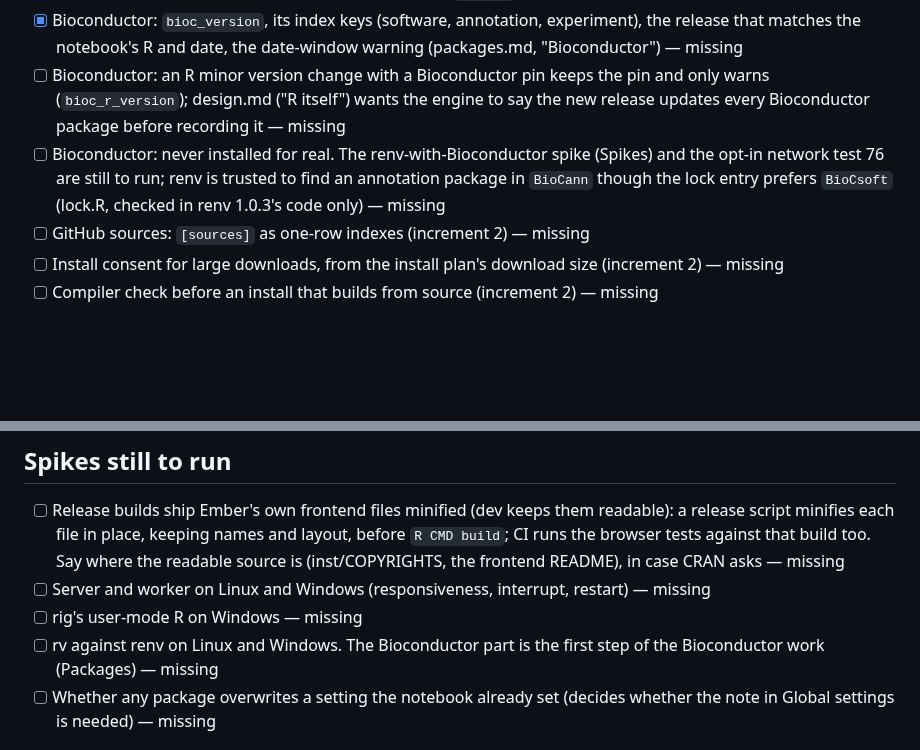
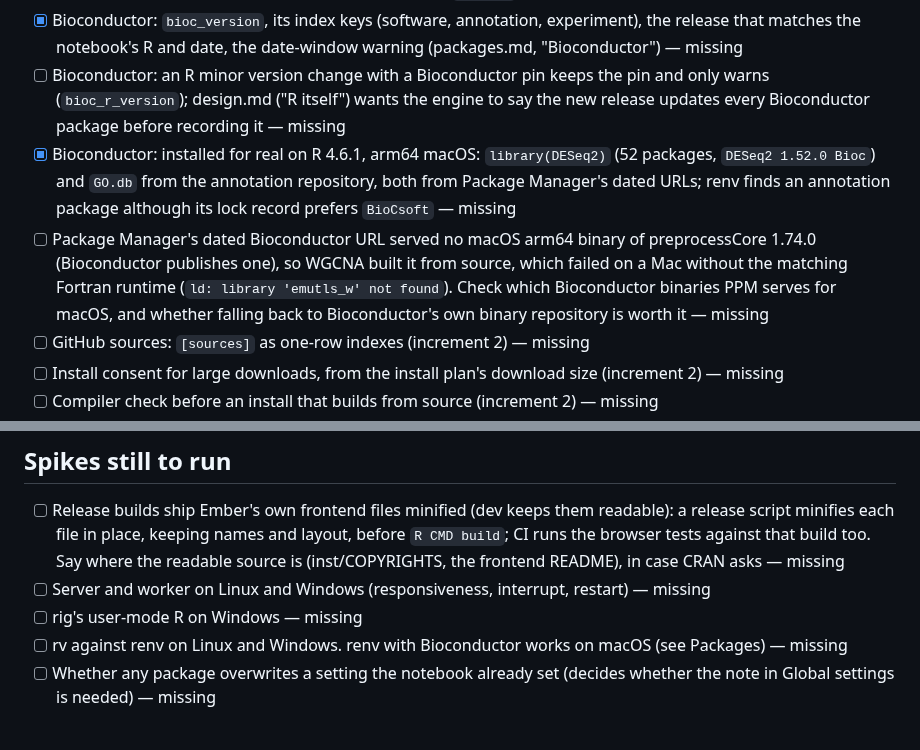
Before and after one commit to jowch/Ember, a Markdown page: docs/design-gaps.md, 2 parts joined by grey strips. Drawn GitHub-style; blank space fills up the shorter version.

Commit message:
Design gaps: Bioconductor installs checked on macOS; PPM's missing preprocessCore binary

```diff
--- a/docs/design-gaps.md
+++ b/docs/design-gaps.md
@@ -39,7 +39,8 @@ done; clear out ticked items at each release.
 - [x] Moving to a date ("update all", "move to date D") and `clean()` — missing
 - [x] Bioconductor: `bioc_version`, its index keys (software, annotation, experiment), the release that matches the notebook's R and date, the date-window warning (packages.md, "Bioconductor") — missing
 - [ ] Bioconductor: an R minor version change with a Bioconductor pin keeps the pin and only warns (`bioc_r_version`); design.md ("R itself") wants the engine to say the new release updates every Bioconductor package before recording it — missing
-- [ ] Bioconductor: never installed for real. The renv-with-Bioconductor spike (Spikes) and the opt-in network test 76 are still to run; renv is trusted to find an annotation package in `BioCann` though the lock entry prefers `BioCsoft` (lock.R, checked in renv 1.0.3's code only) — missing
+- [x] Bioconductor: installed for real on R 4.6.1, arm64 macOS: `library(DESeq2)` (52 packages, `DESeq2 1.52.0 Bioc`) and `GO.db` from the annotation repository, both from Package Manager's dated URLs; renv finds an annotation package although its lock record prefers `BioCsoft` — missing
+- [ ] Package Manager's dated Bioconductor URL served no macOS arm64 binary of preprocessCore 1.74.0 (Bioconductor publishes one), so WGCNA built it from source, which failed on a Mac without the matching Fortran runtime (`ld: library 'emutls_w' not found`). Check which Bioconductor binaries PPM serves for macOS, and whether falling back to Bioconductor's own binary repository is worth it — missing
 - [ ] GitHub sources: `[sources]` as one-row indexes (increment 2) — missing
 - [ ] Install consent for large downloads, from the install plan's download size (increment 2) — missing
 - [ ] Compiler check before an install that builds from source (increment 2) — missing
@@ -131,7 +132,7 @@ done; clear out ticked items at each release.
 - [ ] Release builds ship Ember's own frontend files minified (dev keeps them readable): a release script minifies each file in place, keeping names and layout, before `R CMD build`; CI runs the browser tests against that build too. Say where the readable source is (inst/COPYRIGHTS, the frontend README), in case CRAN asks — missing
 - [ ] Server and worker on Linux and Windows (responsiveness, interrupt, restart) — missing
 - [ ] rig's user-mode R on Windows — missing
-- [ ] rv against renv on Linux and Windows. The Bioconductor part is the first step of the Bioconductor work (Packages) — missing
+- [ ] rv against renv on Linux and Windows. renv with Bioconductor works on macOS (see Packages) — missing
 - [ ] Whether any package overwrites a setting the notebook already set (decides whether the note in Global settings is needed) — missing
 
 ## Interactive inputs (build step 5)
```
